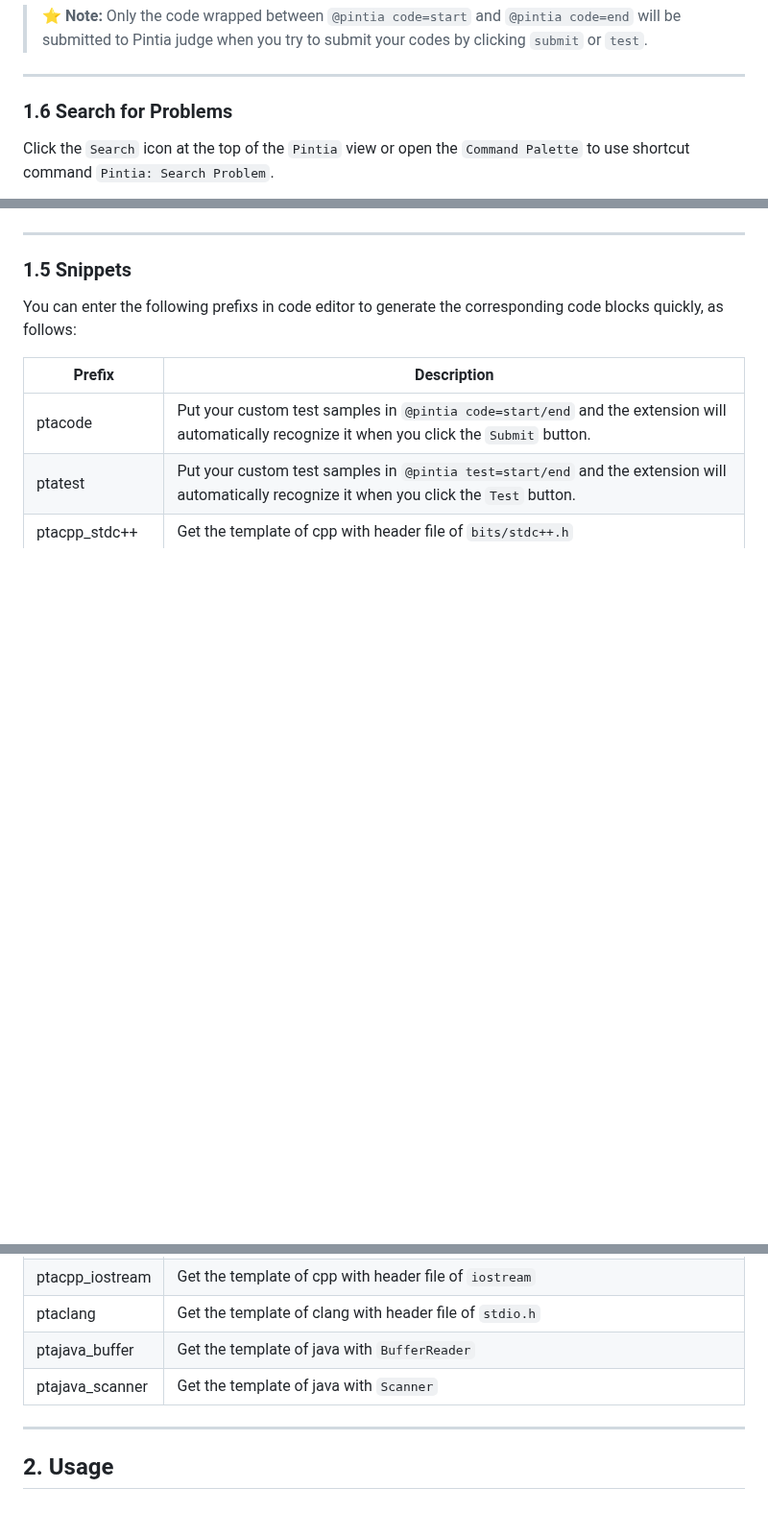
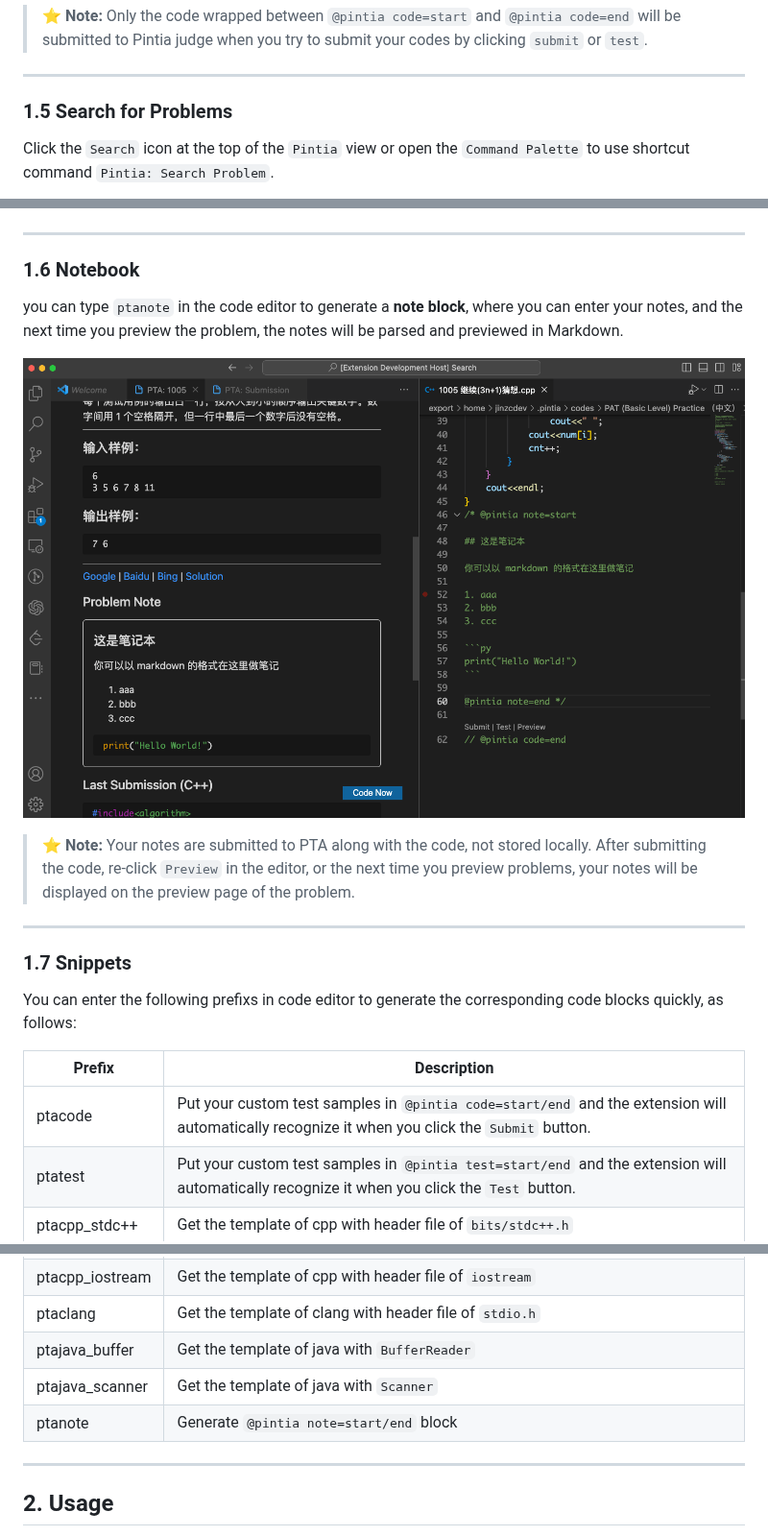
Before and after one commit to jinzcdev/vscode-pintia, a Markdown page: docs/README_en-US.md, 3 parts joined by grey strips. Shown at 96% size. GitHub-like rendering; pictures changed too: docs/imgs/note.png (added); blank space fills up the shorter version.

Commit message:
[v0.4.0] update docs

```diff
--- a/docs/README_en-US.md
+++ b/docs/README_en-US.md
@@ -90,7 +90,7 @@ And then click `Test custom sample` to quickly test your code.
 
 ---
 
-### 1.6 Search for Problems
+### 1.5 Search for Problems
 
 Click the `Search` icon at the top of the `Pintia` view or open the `Command Palette` to use shortcut command `Pintia: Search Problem`.
 
@@ -100,7 +100,18 @@ Click the `Search` icon at the top of the `Pintia` view or open the `Command Pal
 
 ---
 
-### 1.5 Snippets
+### 1.6 Notebook
+
+you can type `ptanote` in the code editor to generate a **note block**, where you can enter your notes, and the next time you preview the problem, the notes will be parsed and previewed in Markdown.
+
+<p align="center">
+  <img src="https://raw.githubusercontent.com/jinzcdev/vscode-pintia/main/docs/imgs/note.png" alt="Note" />
+</p>
+
+> :star: **Note:** Your notes are submitted to PTA along with the code, not stored locally. After submitting the code, re-click `Preview` in the editor, or the next time you preview problems, your notes will be displayed on the preview page of the problem.
+
+---
+### 1.7 Snippets
 
 You can enter the following prefixs in code editor to generate the corresponding code blocks quickly, as follows:
 
@@ -113,6 +124,7 @@ You can enter the following prefixs in code editor to generate the corresponding
 | ptaclang | Get the template of clang with header file of `stdio.h` |
 | ptajava_buffer | Get the template of java with `BufferReader` |
 | ptajava_scanner | Get the template of java with `Scanner` |
+| ptanote | Generate `@pintia note=start/end` block |
 
 ---
 
```
Also changed, not shown: CHANGELOG.md (+8 -0 lines), docs/CHANGELOG_en-US.md (+8 -0 lines), 3 other files.
